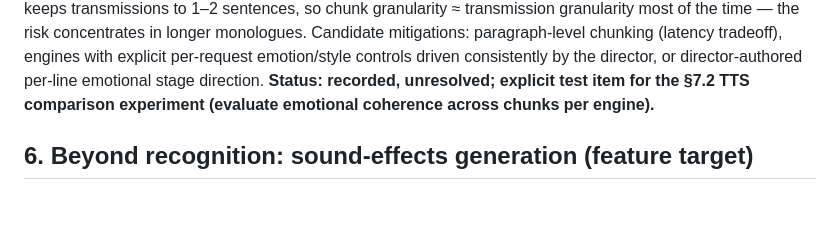
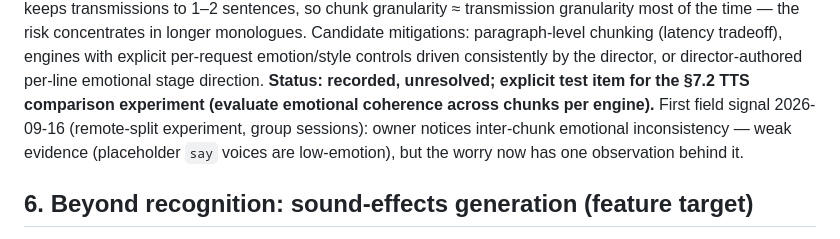
Before and after one commit to alfre2v/zombie-radio, a Markdown page: docs/discussions/2026-09-13-product-definition-brainstorm.md, the part around the change. GitHub-like rendering; blank space fills up the shorter version.

```diff
--- a/docs/discussions/2026-09-13-product-definition-brainstorm.md
+++ b/docs/discussions/2026-09-13-product-definition-brainstorm.md
@@ -480,7 +480,11 @@ explicit per-request emotion/style controls driven consistently
 by the director, or director-authored per-line emotional
 stage direction. **Status: recorded, unresolved; explicit test
 item for the §7.2 TTS comparison experiment (evaluate emotional
-coherence across chunks per engine).**
+coherence across chunks per engine).** First field signal
+2026-09-16 (remote-split experiment, group sessions): owner
+notices inter-chunk emotional inconsistency — weak evidence
+(placeholder `say` voices are low-emotion), but the worry now
+has one observation behind it.
 
 ## 6. Beyond recognition: sound-effects generation (feature target)
 
```
Also changed, not shown: docs/discussions/2026-09-16-talkwithme-split-handoff.md (added, +206 -0 lines), 1 other file.
